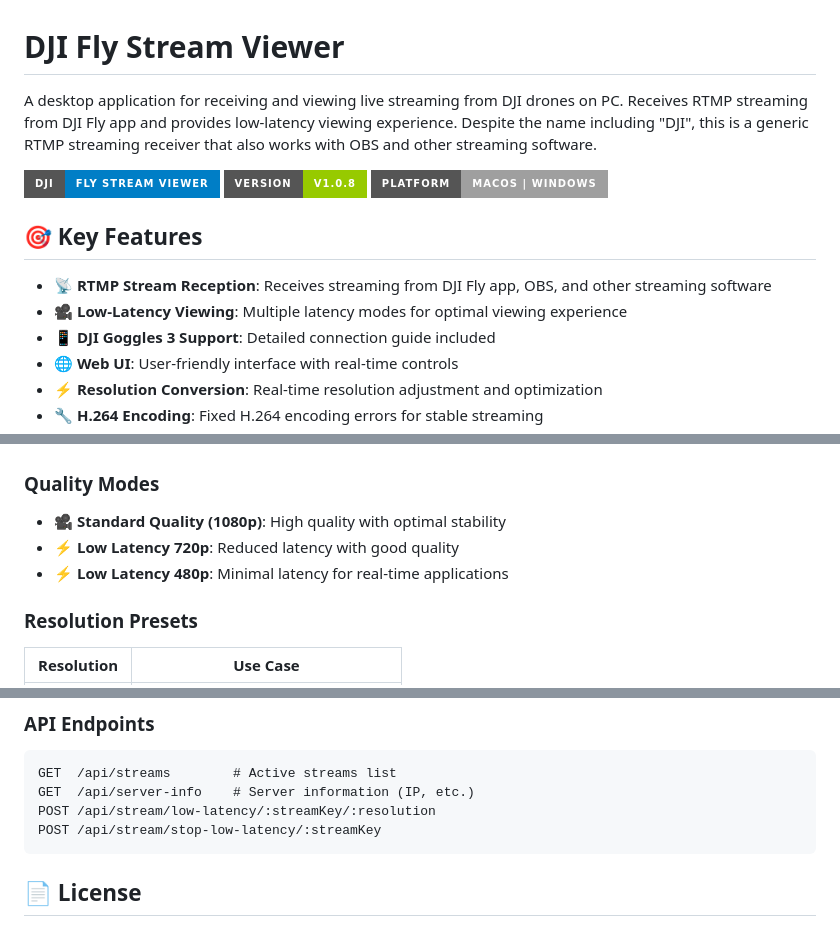
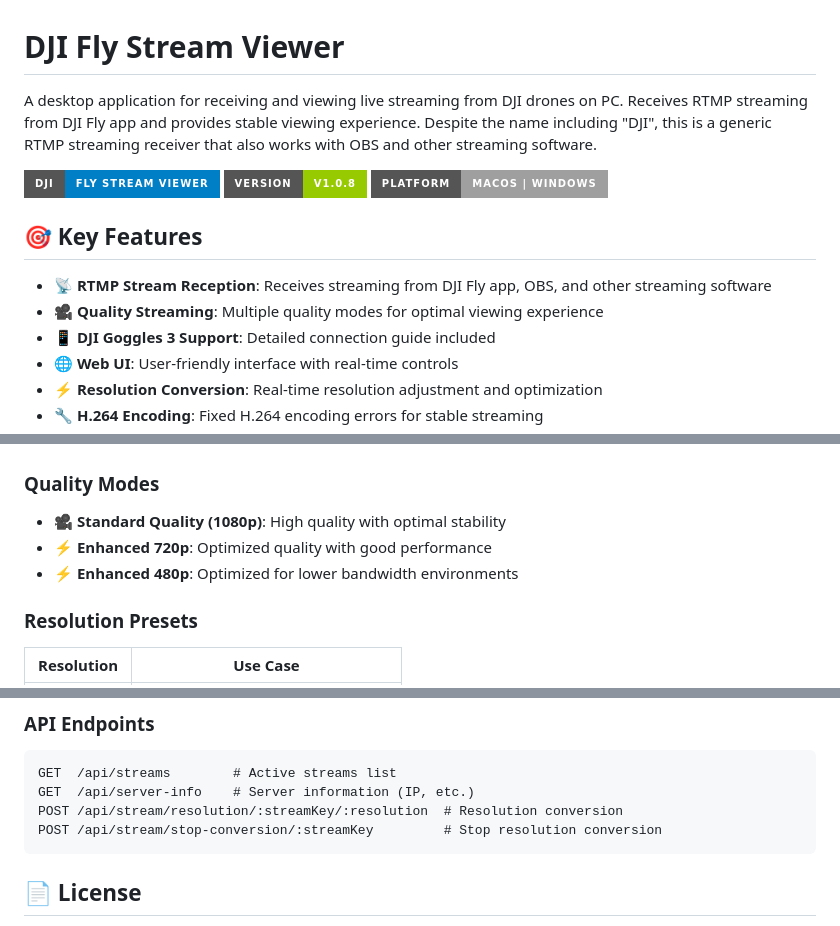
Before and after one commit to takatronix/djifly-viewer, a Markdown page: README.md, 3 parts joined by grey strips. GitHub-like rendering; badges without logos.

Commit message:
Remove low-latency claims from README - RTMP inherently has latency

````diff
--- a/README.md
+++ b/README.md
@@ -1,6 +1,6 @@
 # DJI Fly Stream Viewer
 
-A desktop application for receiving and viewing live streaming from DJI drones on PC. Receives RTMP streaming from DJI Fly app and provides low-latency viewing experience. Despite the name including "DJI", this is a generic RTMP streaming receiver that also works with OBS and other streaming software.
+A desktop application for receiving and viewing live streaming from DJI drones on PC. Receives RTMP streaming from DJI Fly app and provides stable viewing experience. Despite the name including "DJI", this is a generic RTMP streaming receiver that also works with OBS and other streaming software.
 
 ![DJI Fly Stream Viewer](https://img.shields.io/badge/DJI-Fly%20Stream%20Viewer-blue?style=for-the-badge&logo=dji)
 ![Version](https://img.shields.io/badge/version-v1.0.8-green?style=for-the-badge)
@@ -9,7 +9,7 @@ A desktop application for receiving and viewing live streaming from DJI drones o
 ## 🎯 Key Features
 
 - **📡 RTMP Stream Reception**: Receives streaming from DJI Fly app, OBS, and other streaming software
-- **🎥 Low-Latency Viewing**: Multiple latency modes for optimal viewing experience
+- **🎥 Quality Streaming**: Multiple quality modes for optimal viewing experience
 - **📱 DJI Goggles 3 Support**: Detailed connection guide included
 - **🌐 Web UI**: User-friendly interface with real-time controls
 - **⚡ Resolution Conversion**: Real-time resolution adjustment and optimization
@@ -71,8 +71,8 @@ The application will automatically detect the stream and start playback. You can
 ### Quality Modes
 
 - **🎥 Standard Quality (1080p)**: High quality with optimal stability
-- **⚡ Low Latency 720p**: Reduced latency with good quality
-- **⚡ Low Latency 480p**: Minimal latency for real-time applications
+- **⚡ Enhanced 720p**: Optimized quality with good performance
+- **⚡ Enhanced 480p**: Optimized for lower bandwidth environments
 
 ### Resolution Presets
 
@@ -197,8 +197,8 @@ npm run build-all
 ```
 GET  /api/streams        # Active streams list
 GET  /api/server-info    # Server information (IP, etc.)
-POST /api/stream/low-latency/:streamKey/:resolution
-POST /api/stream/stop-low-latency/:streamKey
+POST /api/stream/resolution/:streamKey/:resolution  # Resolution conversion
+POST /api/stream/stop-conversion/:streamKey         # Stop resolution conversion
 ```
 
 ## 📄 License
````
Also changed, not shown: other parts of README.md (+2 -2 lines).
